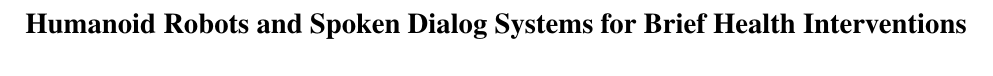
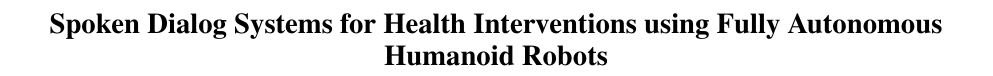
Before and after one commit to samindaa/dialog_agent_flairs_2014, a LaTeX paper (aaai_main.tex): part of page 1 of 3, cut so that both start at the same text. Compiled offline with pdfLaTeX.

Commit message:
test and changed title
test and changed title

```diff
--- a/aaai_main.tex
+++ b/aaai_main.tex
@@ -33,7 +33,7 @@
 % proceedings, working notes, and technical reports.
 %
 \sloppy{
-\title{Humanoid Robots and Spoken Dialog Systems for Brief Health Interventions}
+\title{Spoken Dialog Systems for Health Interventions using Fully Autonomous Humanoid Robots}
 %\author{Saminda Abeyruwan\\
 %University of Miami\\
 %Dept. of Computer Science\\
```
